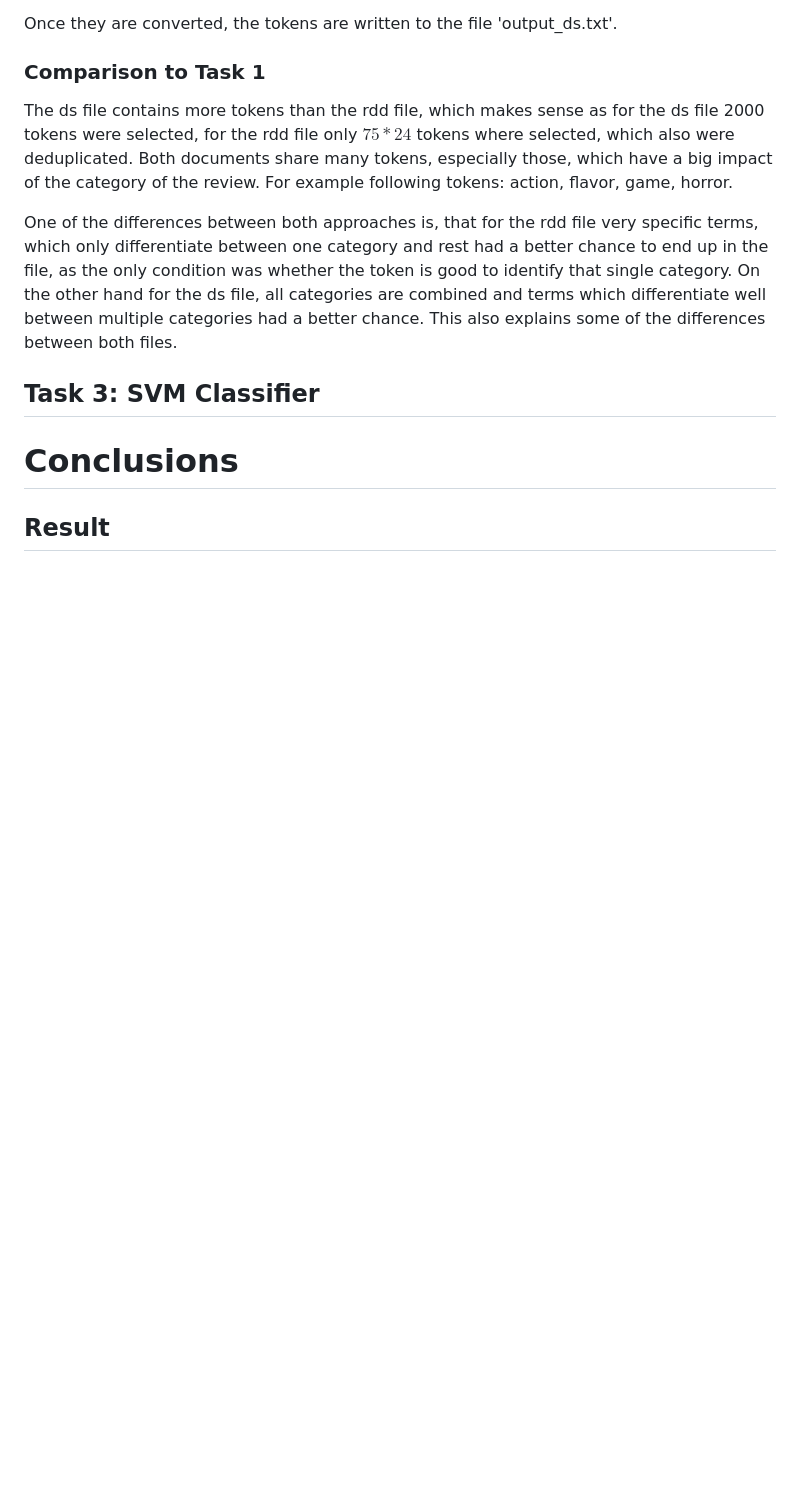
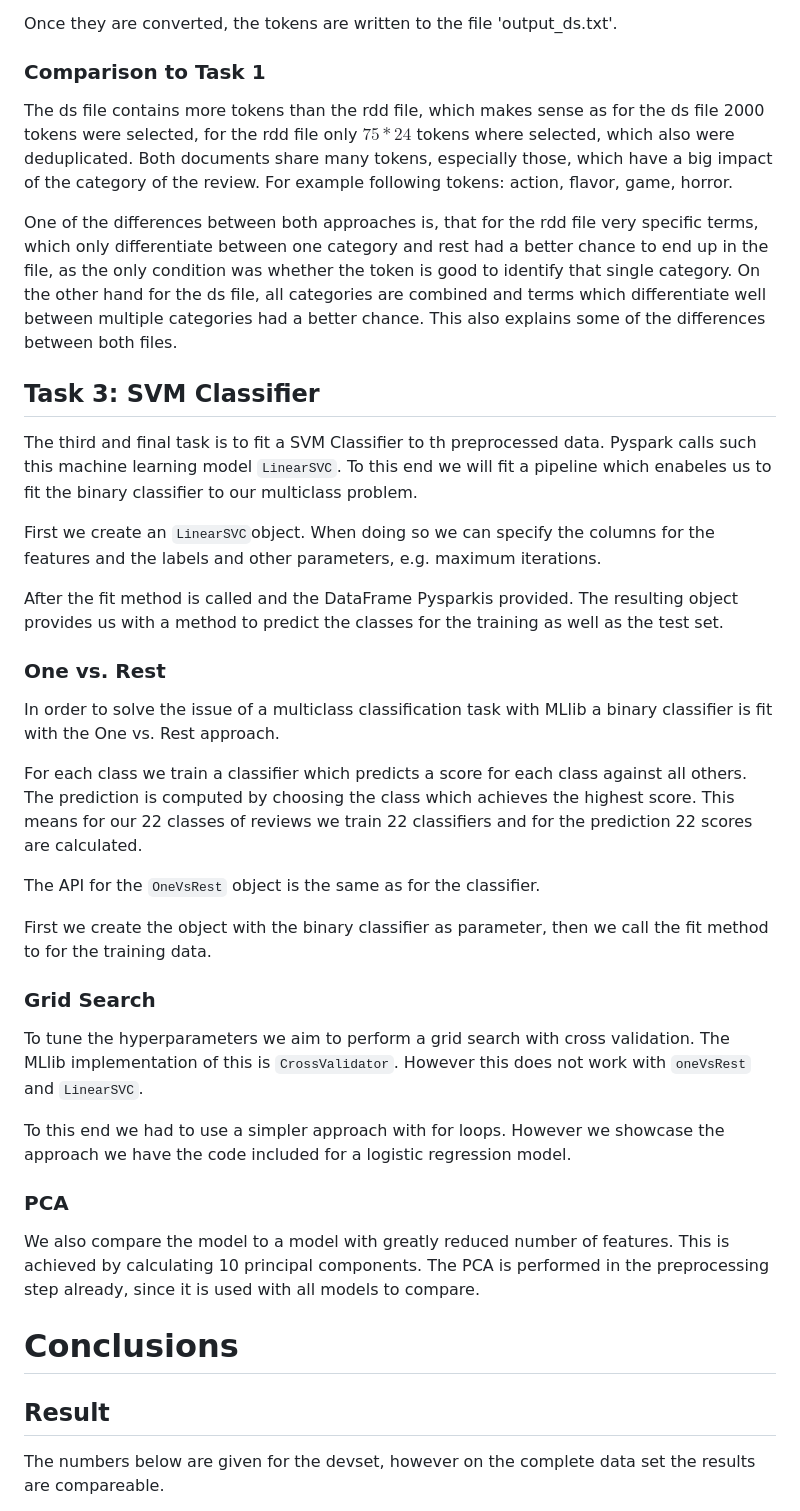
Before and after one commit to mah-luke/data_intensive_computing, a Markdown page: exercise2/report.md, the part around the change printed below. Drawn GitHub-style; blank space fills up the shorter version.

````diff
--- a/exercise2/report.md
+++ b/exercise2/report.md
@@ -197,10 +198,46 @@ multiple categories had a better chance. This also explains some of the differen
 
 ## Task 3: SVM Classifier
 
+The third and final task is to fit a SVM Classifier to th preprocessed data.
+Pyspark calls such this machine learning model ```LinearSVC```.
+To this end we will fit a pipeline which enabeles us to fit the binary classifier to our multiclass problem.
+
+First we create an ```LinearSVC```object.
+When doing so we can specify the columns for the features and the labels and other parameters, e.g. maximum iterations.
+
+After the fit method is called and the  DataFrame Pysparkis provided.
+The resulting object provides us with a method to predict the classes for the training as well as the test set.
+
+### One vs. Rest
+
+In order to solve the issue of a multiclass classification task with MLlib a binary classifier is fit with the One vs. Rest approach.
+
+For each class we train a classifier which predicts a score for each class against all others.
+The prediction is computed by choosing the class which achieves the highest score.
+This means for our 22 classes of reviews we train 22 classifiers and for the prediction 22 scores are calculated.
+
+The API for the ```OneVsRest``` object is the same as for the classifier.
+
+First we create the object with the binary classifier as parameter, then we call the fit method to for the training data.
+
+### Grid Search
+
+To tune the hyperparameters we aim to perform a grid search with cross validation.
+The MLlib implementation of this is ```CrossValidator```.
+However this does not work with ```oneVsRest``` and ```LinearSVC```.
+
+To this end we had to use a simpler approach with for loops.
+However we showcase the approach we have the code included for a logistic regression model.
+
+### PCA
+
+We also compare the model to a model with greatly reduced number of features.
+This is achieved by calculating 10 principal components.
+The PCA is performed in the preprocessing step already, since it is used with all models to compare.
 
 # Conclusions
 
-
 ## Result
 
+The numbers below are given for the devset, however on the complete data set the results are compareable.
 
````
Also changed, not shown: other parts of exercise2/report.md (+26 -2 lines), exercise2/fig/cm_test.png (added), exercise2/fig/cm_test_pca.png (added), exercise2/fig/cm_train.png (added), exercise2/fig/cm_train_pca.png (added), 2 other files.
